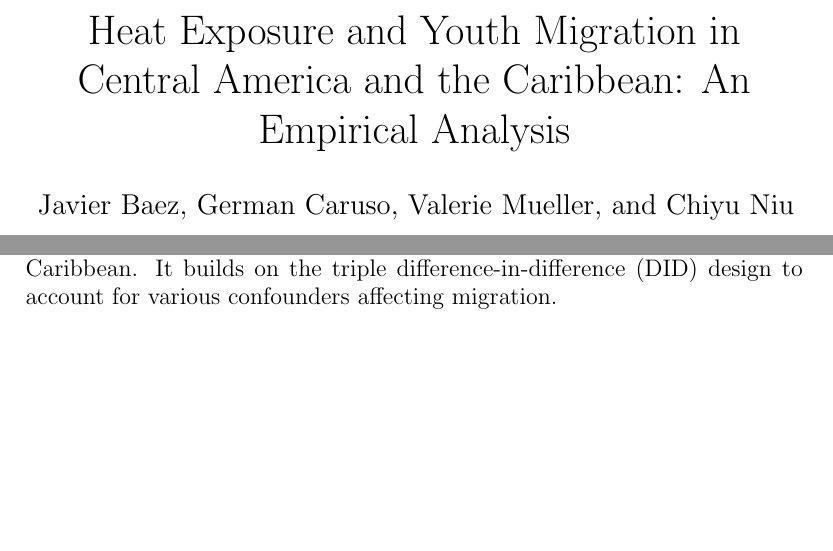
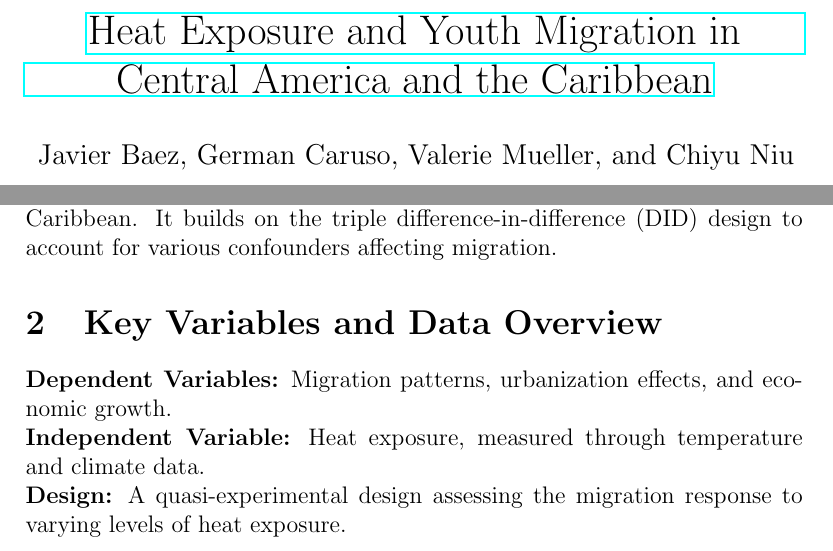
Before and after one commit to ECMT-680-Financial-Econometrics/Qijin-Liu-PSM, a LaTeX problem sheet (Empirical_exercise.tex): two parts of page 1 of 2, joined at a grey line, cut so that both start at the same text, the shorter picture padded with empty space. Compiled offline with pdfLaTeX.

Commit message:
Update Empirical_exercise.tex

```diff
--- a/Empirical_exercise.tex
+++ b/Empirical_exercise.tex
@@ -6,7 +6,7 @@
 \usepackage{longtable}
 \usepackage{hyperref}
 
-\title{Heat Exposure and Youth Migration in Central America and the Caribbean: An Empirical Analysis}
+\title{\href{https://doi.org/10.1257/aer.p20171053}{Heat Exposure and Youth Migration in Central America and the Caribbean}}
 \author{Javier Baez, German Caruso, Valerie Mueller, and Chiyu Niu}
 \date{\today}
 
@@ -20,6 +20,11 @@ This study examines the impact of prolonged and repeated heat exposure on inter-
 
 \section{Introduction}
 The research focuses on understanding the role of heat exposure in shaping migration decisions among young populations in Central America and the Caribbean. It builds on the triple difference-in-difference (DID) design to account for various confounders affecting migration.
+
+\section{Key Variables and Data Overview}
+\textbf{Dependent Variables:} Migration patterns, urbanization effects, and economic growth. \\
+\textbf{Independent Variable:} Heat exposure, measured through temperature and climate data. \\
+\textbf{Design:} A quasi-experimental design assessing the migration response to varying levels of heat exposure.
 
 \section{Data}
 Migration data were collected from censuses across Costa Rica, Dominican Republic, El Salvador, Haiti, Mexico, Nicaragua, and Panama. The study leverages temperature and precipitation data to create a measure of heat exposure and examines its impact on migration.
```
